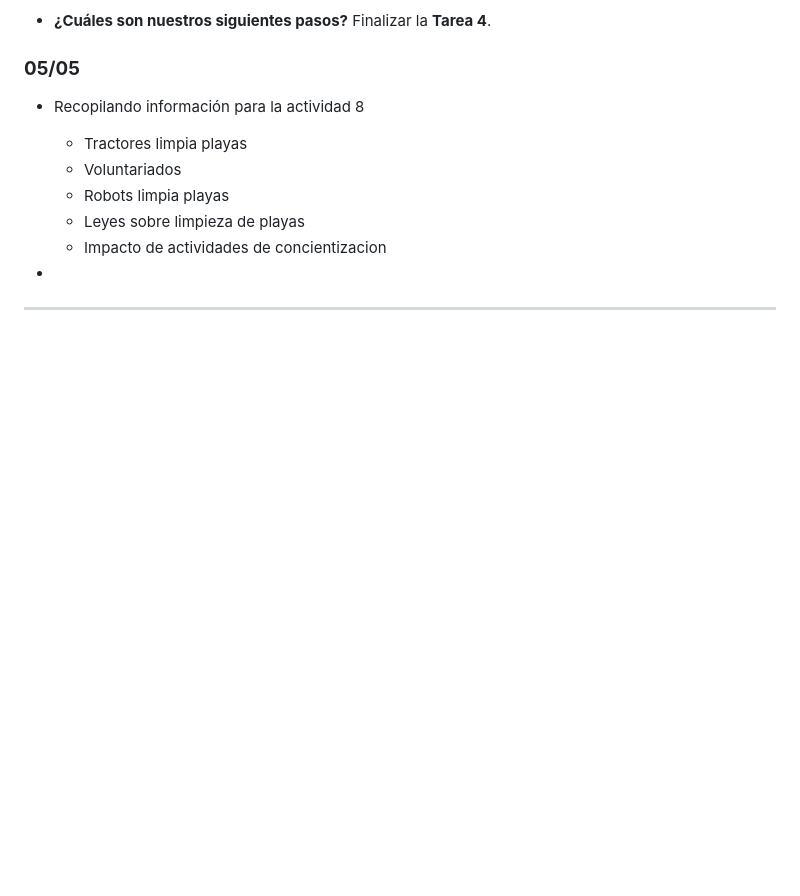
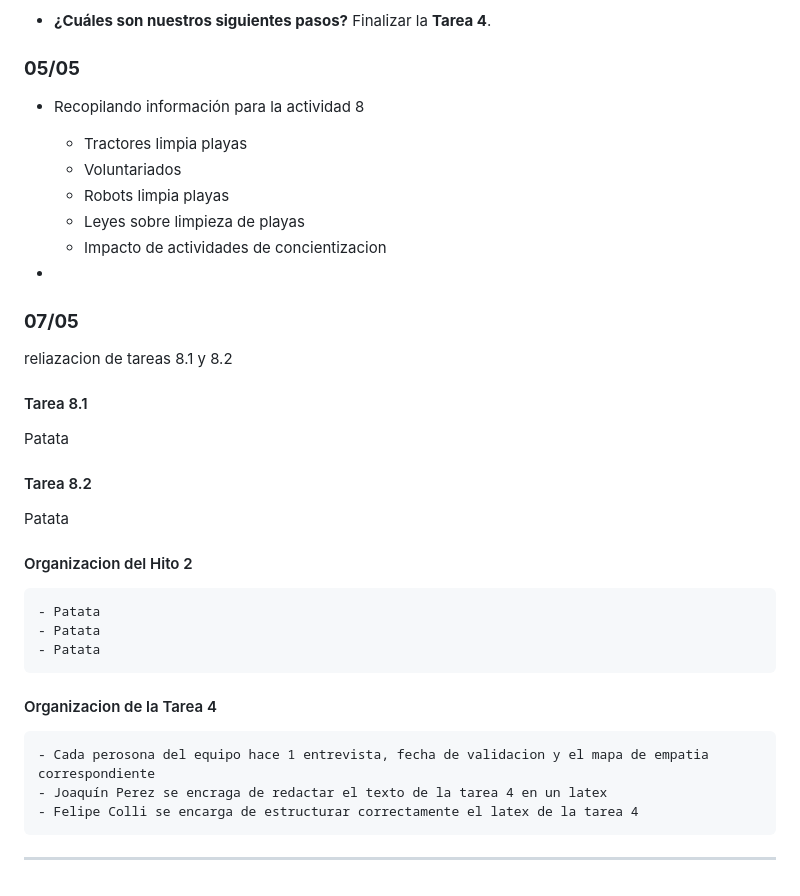
Before and after one commit to F-Patata2008/Wallis, a Markdown page: README.md, the part around the change. Drawn GitHub-style; blank space fills up the shorter version.

Commit message:
07/05 blog update

```diff
--- a/README.md
+++ b/README.md
@@ -242,4 +242,24 @@ Nos sirve principalmente para poder elaborar las piezas 3d que nos puedan servir
     - Impacto de actividades de concientizacion
 
 *
+
+### **07/05**
+reliazacion de tareas 8.1 y 8.2
+
+#### Tarea 8.1
+Patata
+
+#### Tarea 8.2
+Patata
+
+#### Organizacion del Hito 2
+    - Patata
+    - Patata
+    - Patata
+
+#### Organizacion de la Tarea 4
+    - Cada perosona del equipo hace 1 entrevista, fecha de validacion y el mapa de empatia correspondiente
+    - Joaquín Perez se encraga de redactar el texto de la tarea 4 en un latex
+    - Felipe Colli se encarga de estructurar correctamente el latex de la tarea 4
+
 ---
```
